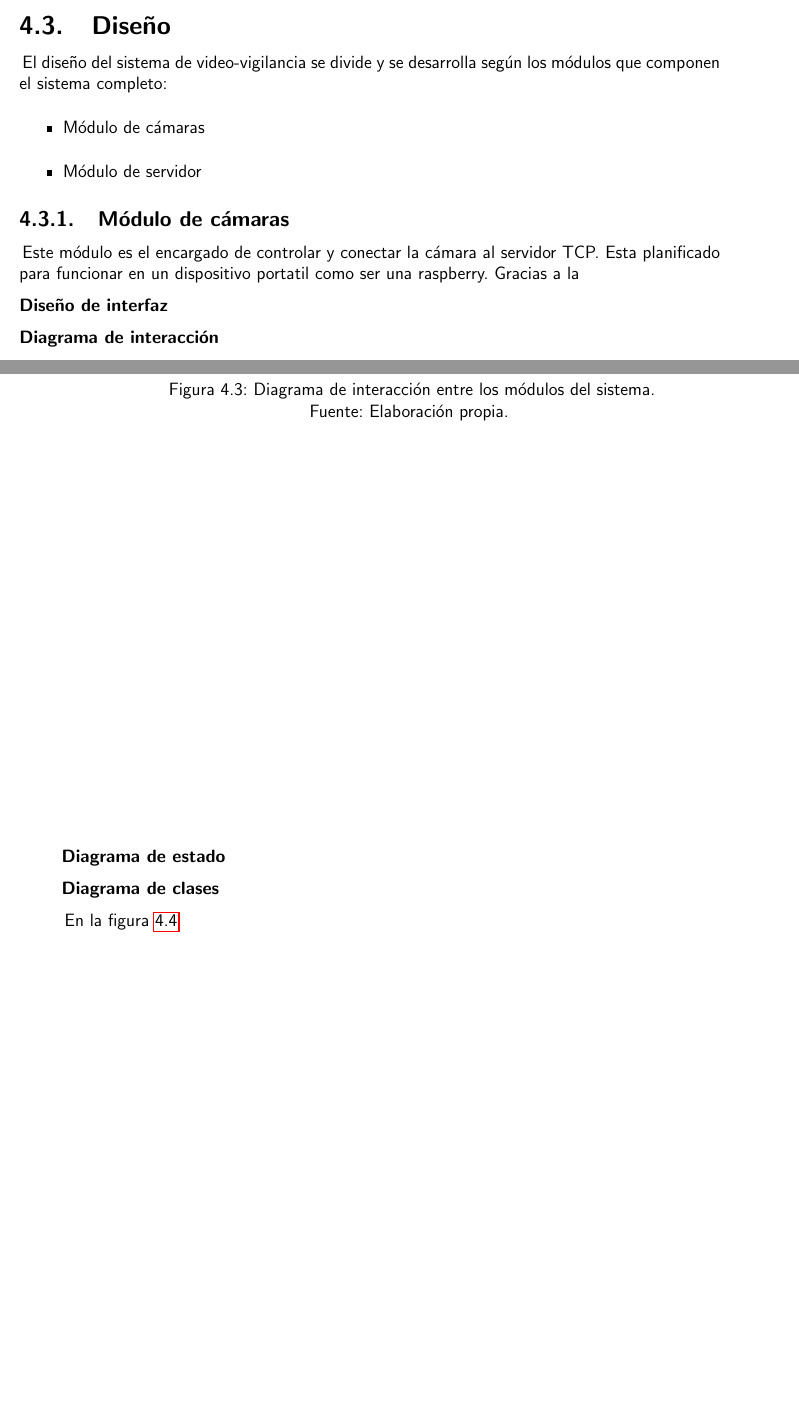
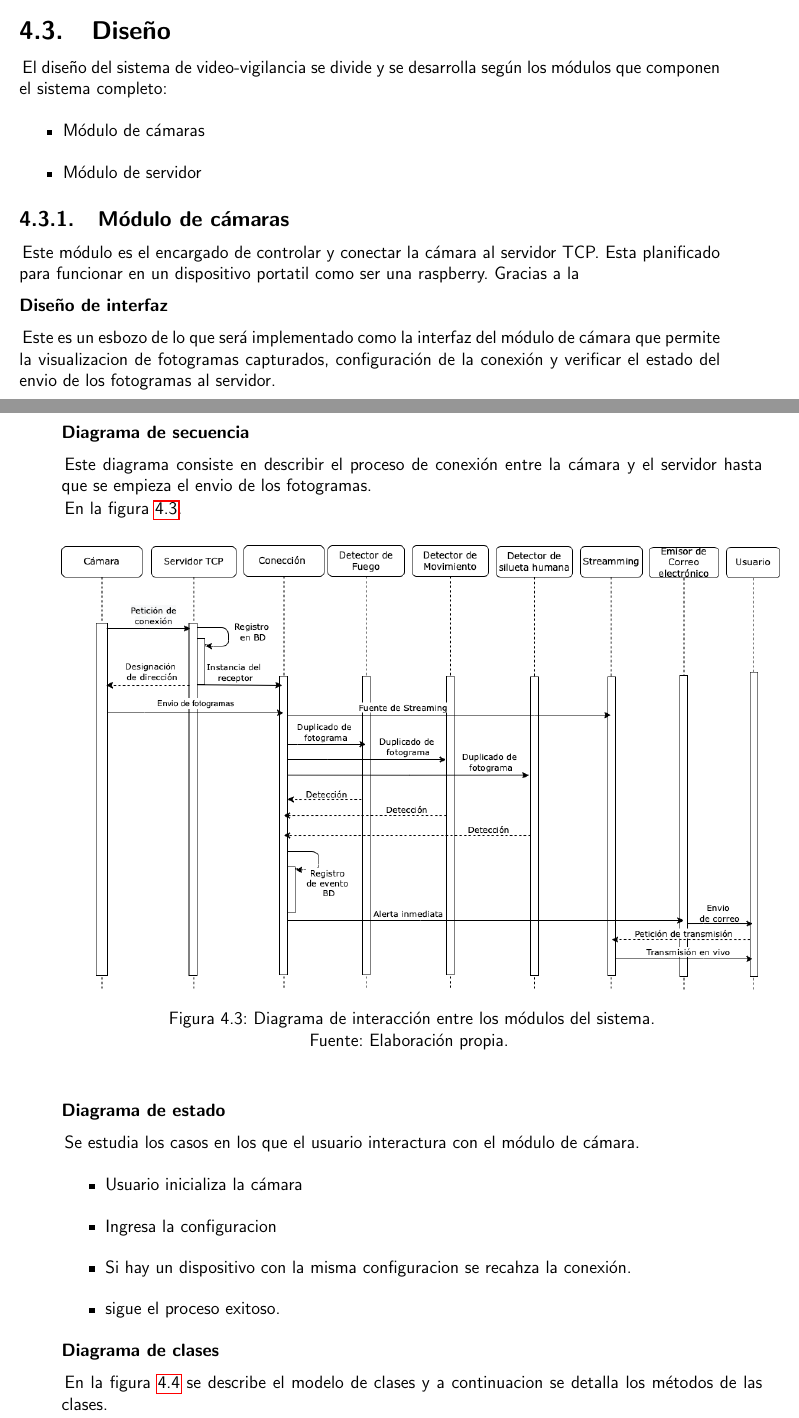
Before and after one commit to srodrigo23/latex-doc-smart-security, a LaTeX book (main.tex, which reads capitulos/cap_4_inicializacion.tex): two parts of pages 52 and 53 of 75, joined at a grey line, cut so that both start at the same text, the shorter picture padded with empty space. Compiled offline with pdfLaTeX.

Commit message:
add description of subtitles

```diff
--- a/capitulos/cap_4_inicializacion.tex
+++ b/capitulos/cap_4_inicializacion.tex
@@ -128,8 +128,9 @@ El diseño del sistema de video-vigilancia se divide y se desarrolla según los
 \subsection{Módulo de cámaras}
 Este módulo es el encargado de controlar y conectar la cámara al servidor TCP. Esta planificado para funcionar en un dispositivo portatil como ser una raspberry. Gracias a la
 \subsubsection{Diseño de interfaz}
-
-\subsubsection{Diagrama de interacción}
+Este es un esbozo de lo que será implementado como la interfaz del módulo de cámara que permite la visualizacion de fotogramas capturados, configuración de la conexión y verificar el estado del envio de los fotogramas al servidor.
+\subsubsection{Diagrama de secuencia}
+Este diagrama consiste en describir el proceso de conexión entre la cámara y el servidor hasta que se empieza el envio de los fotogramas.
 
 En la figura \ref{fig:diagrama_interaccion_general}.
 \begin{figure}[H]
@@ -144,10 +145,16 @@ En la figura \ref{fig:diagrama_interaccion_general}.
 \end{figure}
 
 \subsubsection{Diagrama de estado}
-
+Se estudia los casos en los que el usuario interactura con el módulo de cámara.
+\begin{itemize}
+    \item Usuario inicializa la cámara
+    \item Ingresa la configuracion
+    \item Si hay un dispositivo con la misma configuracion se recahza la conexión.
+    \item sigue el proceso exitoso.
+\end{itemize}
 \subsubsection{Diagrama de clases}
 
-En la figura \ref{fig:camera_clases}
+En la figura \ref{fig:camera_clases} se describe el modelo de clases y a continuacion se detalla los métodos de las clases.\\
 \begin{figure}[H]
     \begin{center}
         \includegraphics[width=15cm]{img/capitulo_4/camera_clases.jpg}
```
Also changed, not shown: capitulos/cap_4_inicializacion.tex (15 more changed lines), 1 other file.
